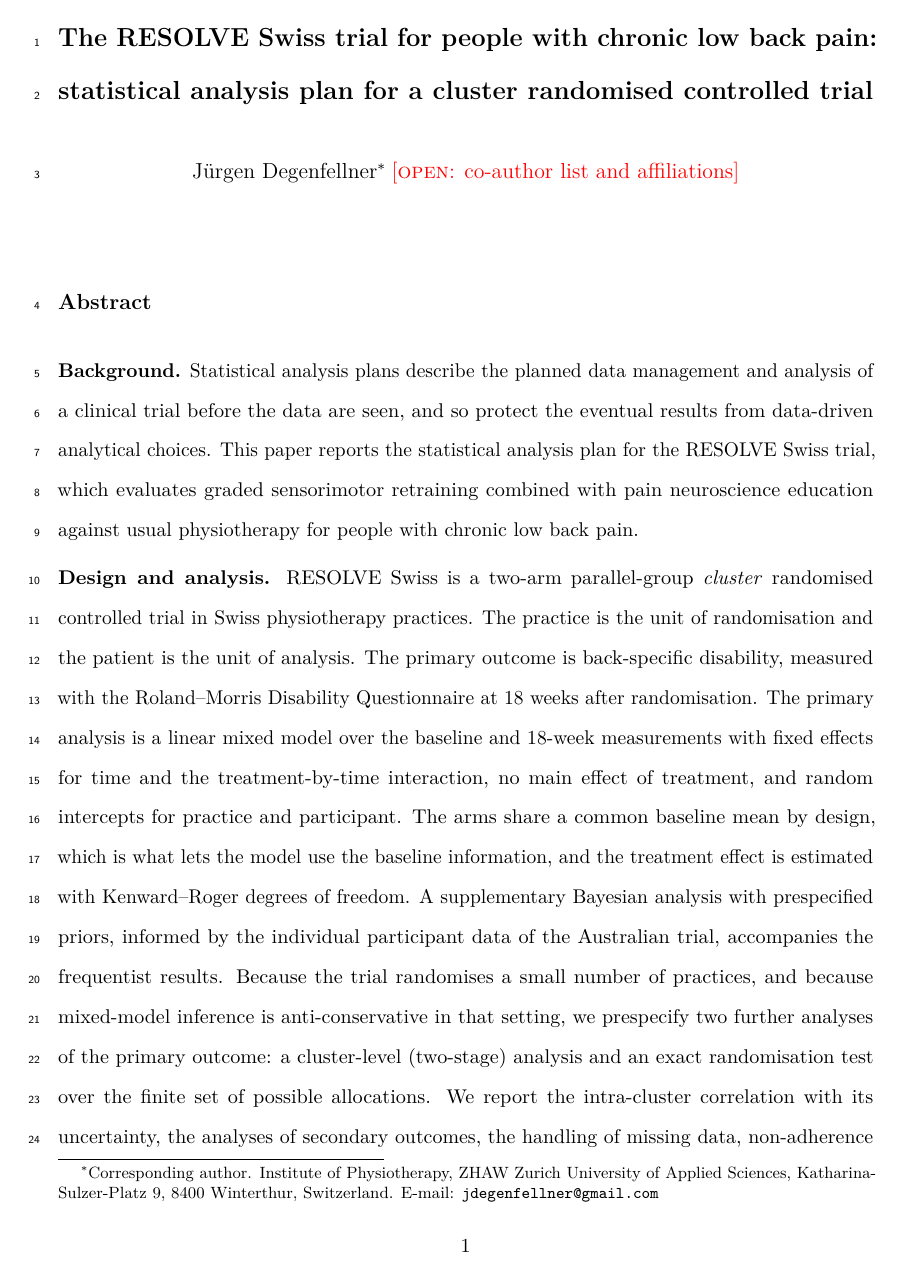
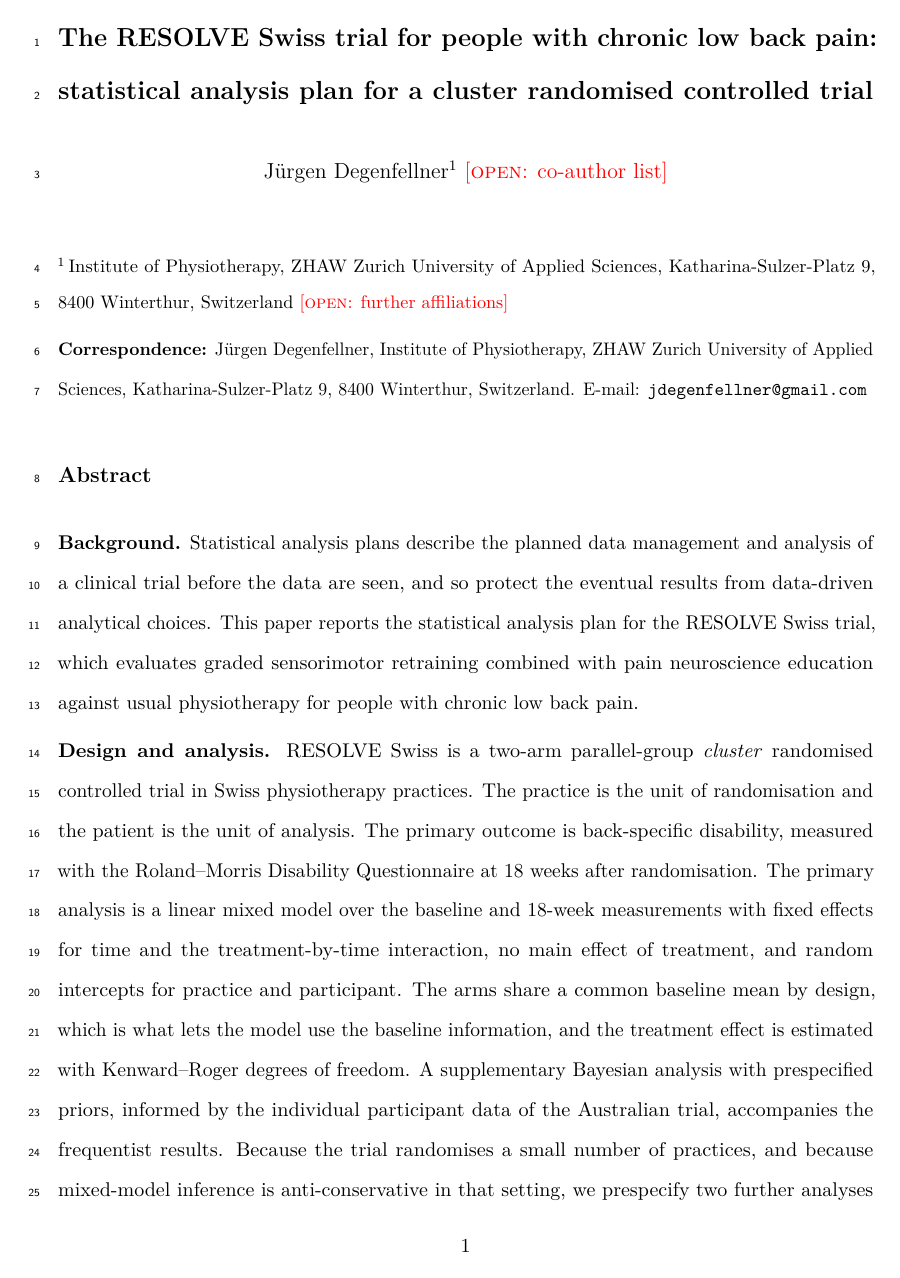
Before and after one commit to jdegenfellner/Resolve_Swiss_Statistical_Analysis_Plan, a LaTeX document (paper.tex): page 1 of 27 before the commit and page 1 of 28 after it. Compiled offline with pdfLaTeX.

Commit message:
Move affiliations and correspondence out of the footnote, above the abstract

```diff
--- a/paper.tex
+++ b/paper.tex
@@ -47,16 +47,25 @@
 
 \title{\Large\bfseries The RESOLVE Swiss trial for people with chronic low back pain:\\
 statistical analysis plan for a cluster randomised controlled trial}
-\author{Jürgen Degenfellner\thanks{Corresponding author.
-Institute of Physiotherapy, ZHAW Zurich University of Applied Sciences,
-Katharina-Sulzer-Platz 9, 8400 Winterthur, Switzerland.
-E-mail: \texttt{jdegenfellner@gmail.com}}
-\ \open{co-author list and affiliations}}
+\author{Jürgen Degenfellner$^{1}$\ \open{co-author list}}
 \date{}
 
 \begin{document}
 \linenumbers
 \maketitle
+
+{\small
+\noindent $^{1}$\,Institute of Physiotherapy, ZHAW Zurich University of
+Applied Sciences, Katharina-Sulzer-Platz 9, 8400 Winterthur, Switzerland
+\open{further affiliations}
+
+\noindent\textbf{Correspondence:} Jürgen Degenfellner, Institute of
+Physiotherapy, ZHAW Zurich University of Applied Sciences,
+Katharina-Sulzer-Platz 9, 8400 Winterthur, Switzerland.
+E-mail: \texttt{jdegenfellner@gmail.com}
+}
+
+\vspace{0.4em}
 
 % ============================================================
 \section*{Abstract}
```
Also changed, not shown: figures/flow_diagram.png, paper.pdf.
